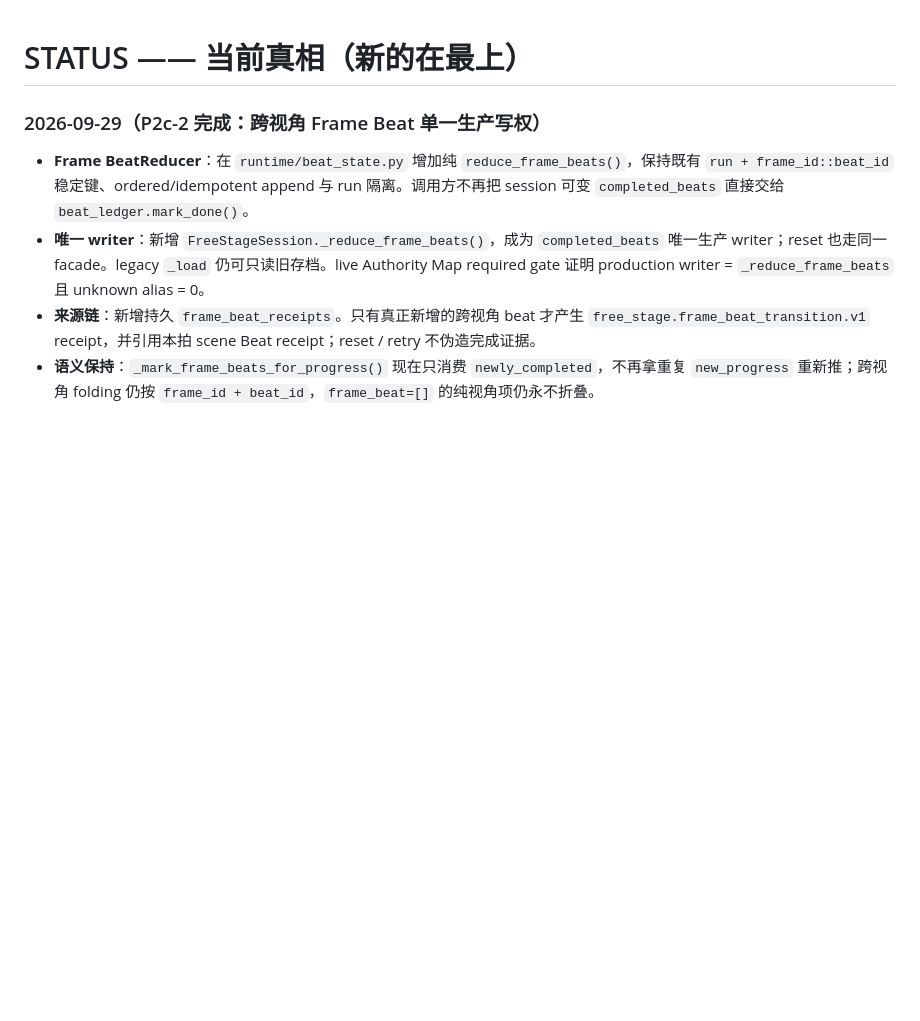
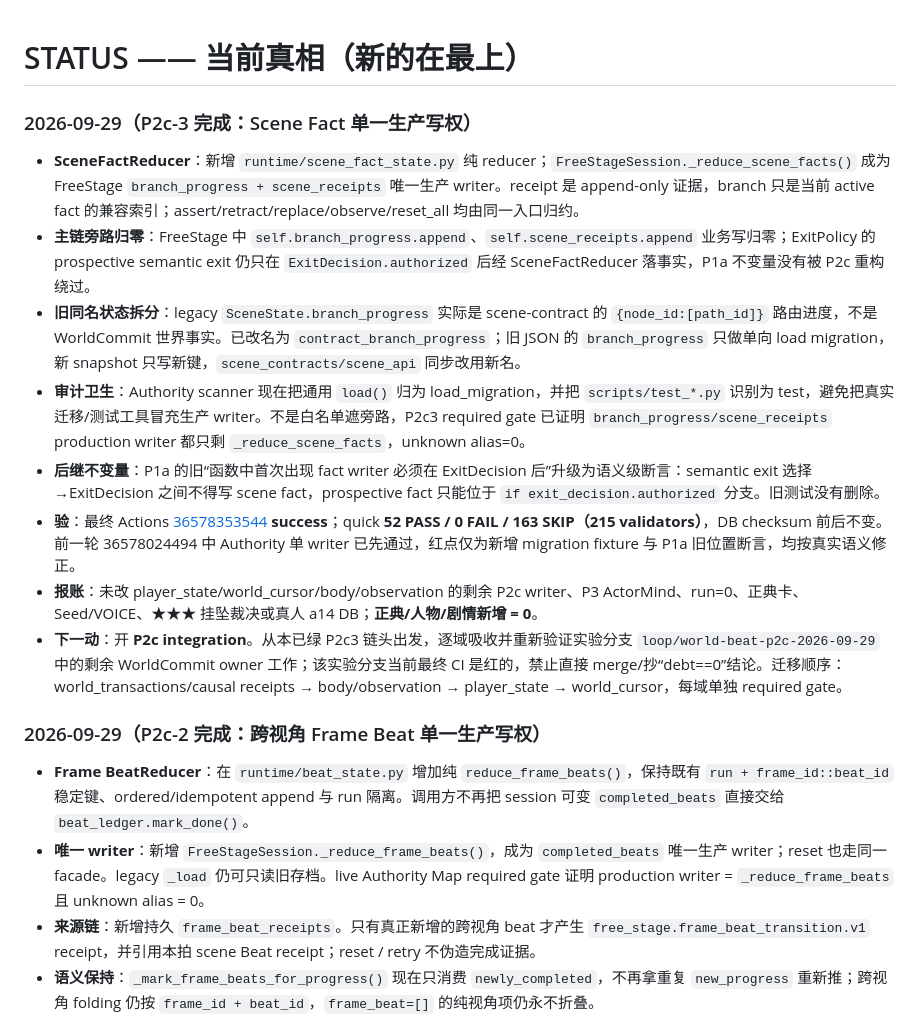
Before and after one commit to killbynothing/causal-anew, a Markdown page: STATUS.md, the part around the change. Drawn GitHub-style; blank space fills up the shorter version.

```diff
--- a/STATUS.md
+++ b/STATUS.md
@@ -1,4 +1,15 @@
 # STATUS —— 当前真相（新的在最上）
+
+### 2026-09-29（P2c-3 完成：Scene Fact 单一生产写权）
+
+- **SceneFactReducer**：新增 `runtime/scene_fact_state.py` 纯 reducer；`FreeStageSession._reduce_scene_facts()` 成为 FreeStage `branch_progress + scene_receipts` 唯一生产 writer。receipt 是 append-only 证据，branch 只是当前 active fact 的兼容索引；assert/retract/replace/observe/reset_all 均由同一入口归约。
+- **主链旁路归零**：FreeStage 中 `self.branch_progress.append`、`self.scene_receipts.append` 业务写归零；ExitPolicy 的 prospective semantic exit 仍只在 `ExitDecision.authorized` 后经 SceneFactReducer 落事实，P1a 不变量没有被 P2c 重构绕过。
+- **旧同名状态拆分**：legacy `SceneState.branch_progress` 实际是 scene-contract 的 `{node_id:[path_id]}` 路由进度，不是 WorldCommit 世界事实。已改名为 `contract_branch_progress`；旧 JSON 的 `branch_progress` 只做单向 load migration，新 snapshot 只写新键，`scene_contracts/scene_api` 同步改用新名。
+- **审计卫生**：Authority scanner 现在把通用 `load()` 归为 load_migration，并把 `scripts/test_*.py` 识别为 test，避免把真实迁移/测试工具冒充生产 writer。不是白名单遮旁路，P2c3 required gate 已证明 `branch_progress/scene_receipts` production writer 都只剩 `_reduce_scene_facts`，unknown alias=0。
+- **后继不变量**：P1a 的旧“函数中首次出现 fact writer 必须在 ExitDecision 后”升级为语义级断言：semantic exit 选择→ExitDecision 之间不得写 scene fact，prospective fact 只能位于 `if exit_decision.authorized` 分支。旧测试没有删除。
+- **验**：最终 Actions [36578353544](https://github.com/killbynothing/causal-anew/actions/runs/36578353544) **success**；quick **52 PASS / 0 FAIL / 163 SKIP（215 validators）**，DB checksum 前后不变。前一轮 36578024494 中 Authority 单 writer 已先通过，红点仅为新增 migration fixture 与 P1a 旧位置断言，均按真实语义修正。
+- **报账**：未改 player_state/world_cursor/body/observation 的剩余 P2c writer、P3 ActorMind、run=0、正典卡、Seed/VOICE、★★★ 挂坠裁决或真人 a14 DB；**正典/人物/剧情新增 = 0**。
+- **下一动**：开 **P2c integration**。从本已绿 P2c3 链头出发，逐域吸收并重新验证实验分支 `loop/world-beat-p2c-2026-09-29` 中的剩余 WorldCommit owner 工作；该实验分支当前最终 CI 是红的，禁止直接 merge/抄“debt==0”结论。迁移顺序：world_transactions/causal receipts → body/observation → player_state → world_cursor，每域单独 required gate。
 
 ### 2026-09-29（P2c-2 完成：跨视角 Frame Beat 单一生产写权）
 
```
Also changed, not shown: docs/plans/计划_运行时权威收口×主循环重构_2026-09-28.md (+15 -1 lines).
